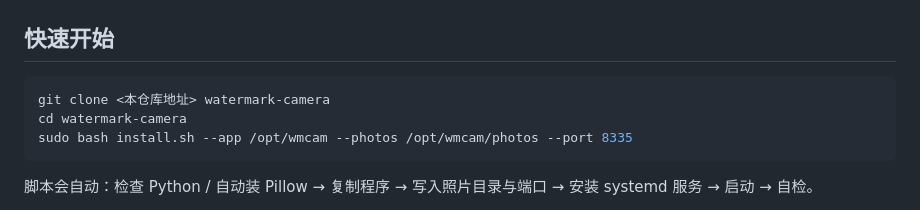
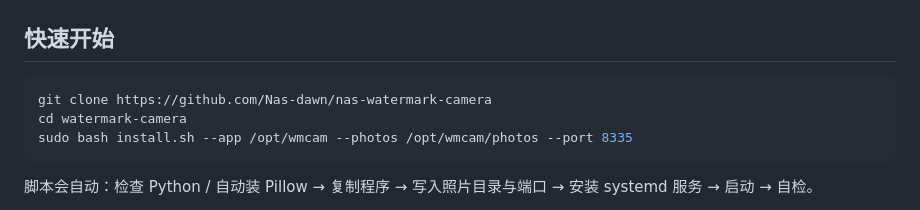
Before and after one commit to Nas-dawn/nas-watermark-camera, a Markdown page: README.md, the part around the change. Drawn GitHub-style.

Commit message:
Update clone command with correct repository URL

````diff
--- a/README.md
+++ b/README.md
@@ -57,7 +57,7 @@ apt install -y python3 python3-pil      # Debian / Ubuntu / 飞牛 fnOS
 ## 快速开始
 
 ```bash
-git clone <本仓库地址> watermark-camera
+git clone https://github.com/Nas-dawn/nas-watermark-camera
 cd watermark-camera
 sudo bash install.sh --app /opt/wmcam --photos /opt/wmcam/photos --port 8335
 ```
````
